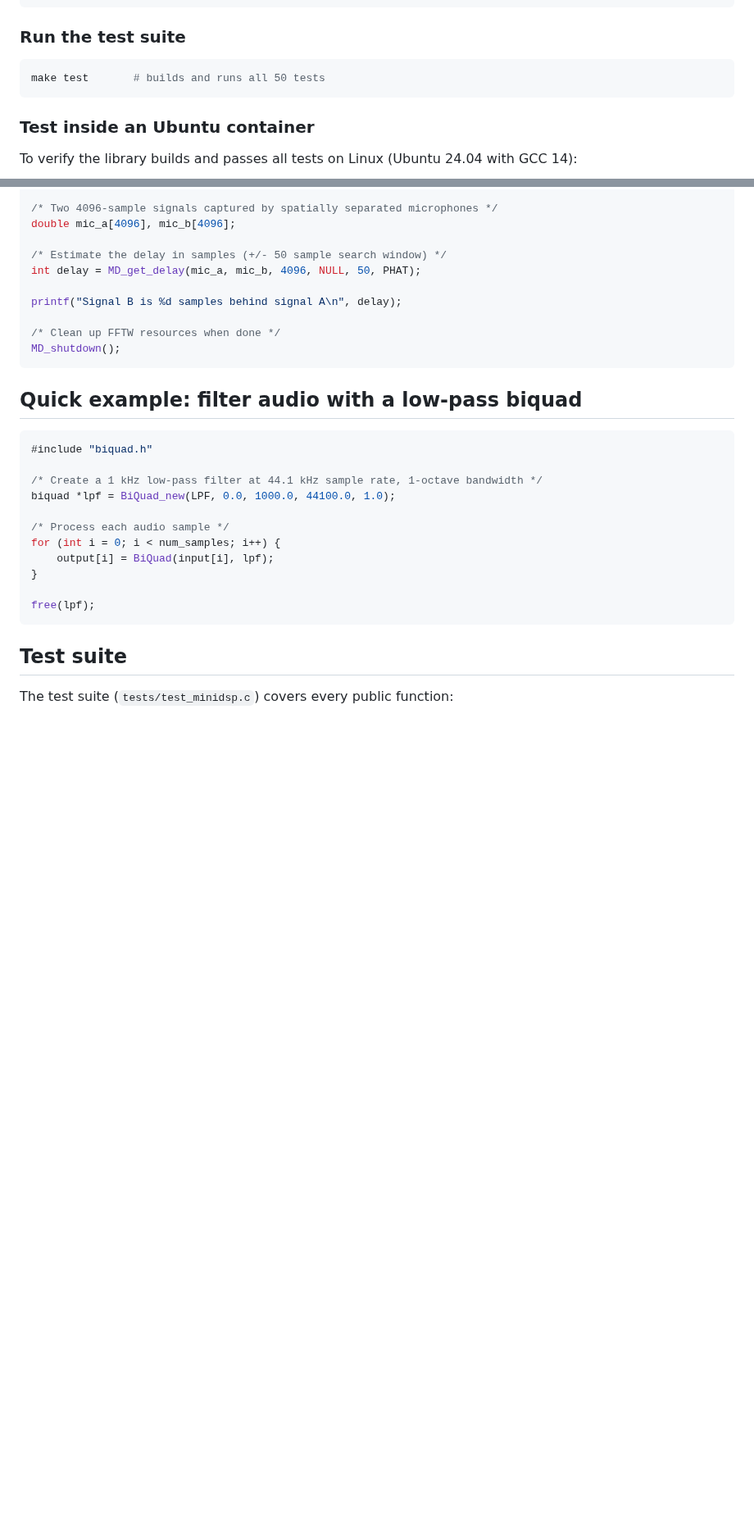
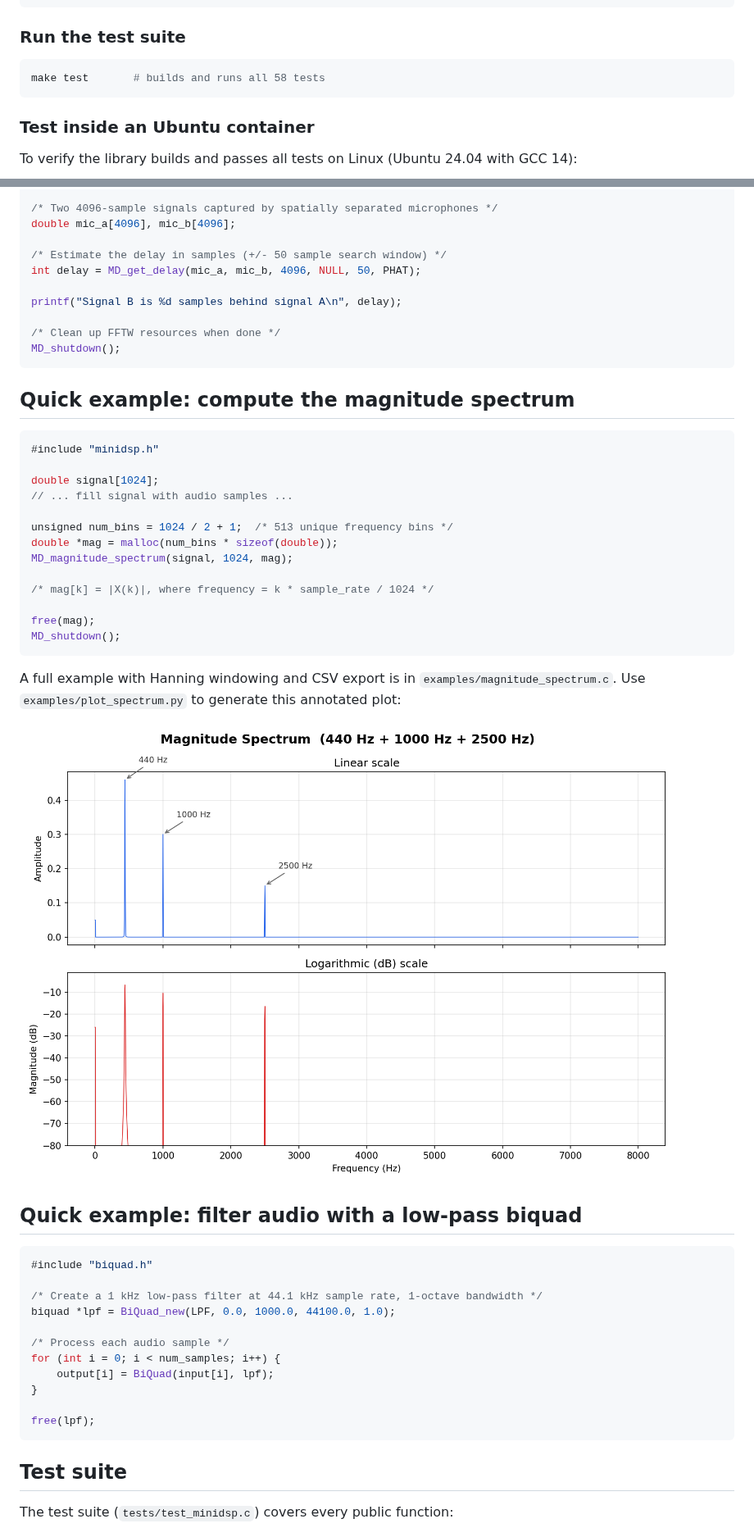
Before and after one commit to wooters/miniDSP, a Markdown page: README.md, 2 parts joined by grey strips. Shown at 82% size. GitHub-like rendering; pictures changed too: examples/magnitude_spectrum.png (added); blank space fills up the shorter version.

````diff
--- a/README.md
+++ b/README.md
@@ -58,7 +59,7 @@ make            # builds libminidsp.a
 ### Run the test suite
 
 ```sh
-make test       # builds and runs all 50 tests
+make test       # builds and runs all 58 tests
 ```
 
 ### Test inside an Ubuntu container
@@ -94,6 +95,29 @@ printf("Signal B is %d samples behind signal A\n", delay);
 MD_shutdown();
 ```
 
+## Quick example: compute the magnitude spectrum
+
+```c
+#include "minidsp.h"
+
+double signal[1024];
+// ... fill signal with audio samples ...
+
+unsigned num_bins = 1024 / 2 + 1;  /* 513 unique frequency bins */
+double *mag = malloc(num_bins * sizeof(double));
+MD_magnitude_spectrum(signal, 1024, mag);
+
+/* mag[k] = |X(k)|, where frequency = k * sample_rate / 1024 */
+
+free(mag);
+MD_shutdown();
+```
+
+A full example with Hanning windowing and CSV export is in `examples/magnitude_spectrum.c`.
+Use `examples/plot_spectrum.py` to generate this annotated plot:
+
+![Magnitude Spectrum](examples/magnitude_spectrum.png)
+
 ## Quick example: filter audio with a low-pass biquad
 
 ```c
````
Also changed, not shown: other parts of README.md (+2 -0 lines), CLAUDE.md (+2 -2 lines), TODO.md (+1 -1 lines), 6 other files.
